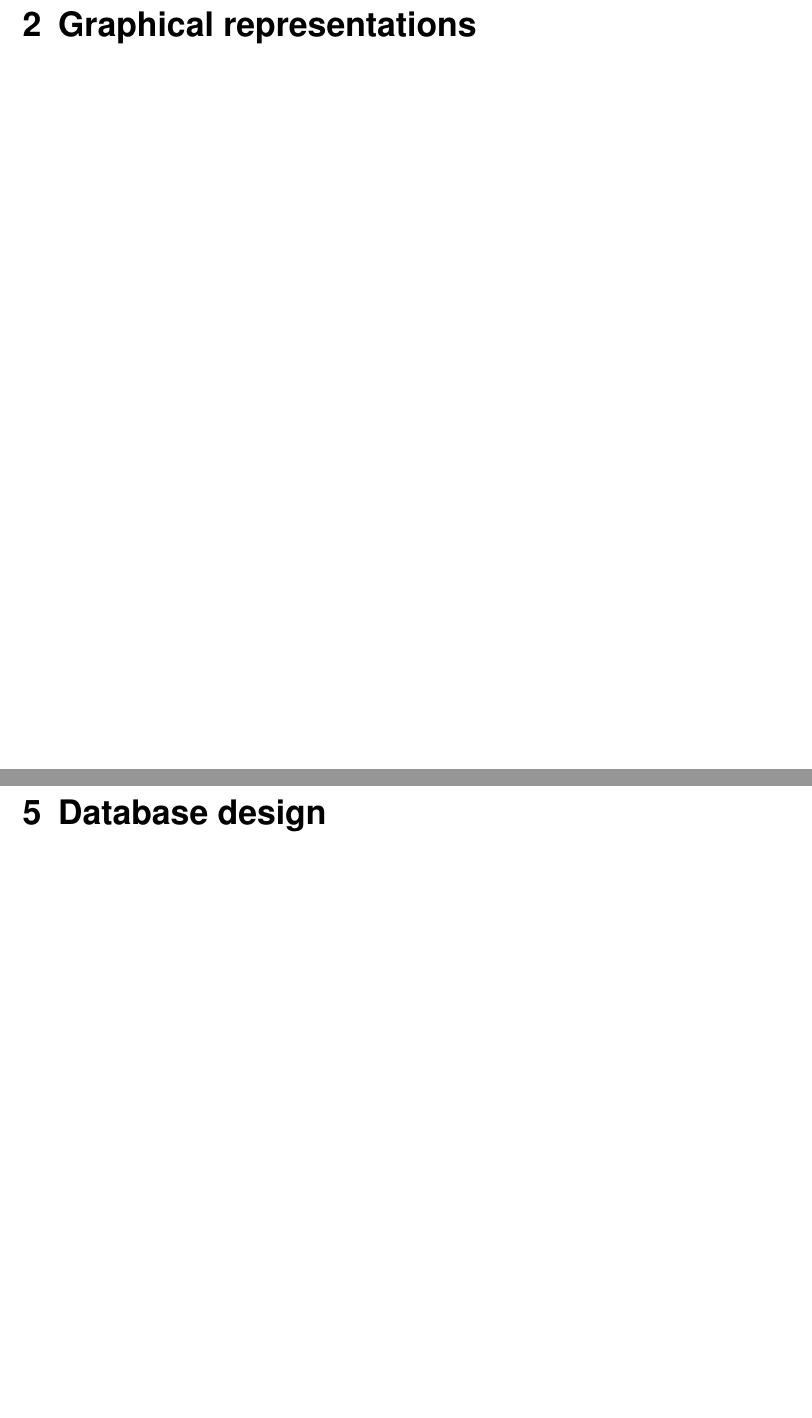
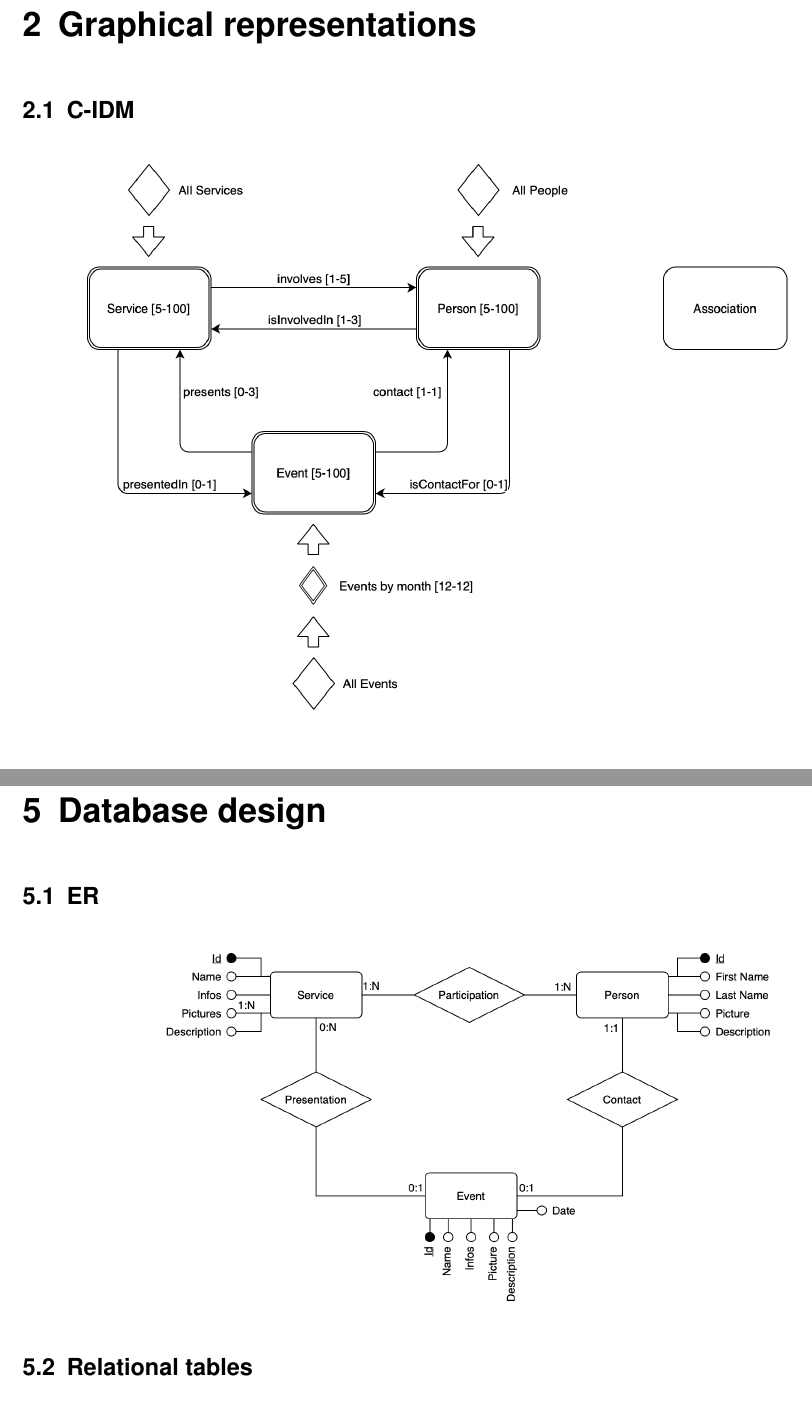
Before and after one commit to Alenichel/CodiglioniDellOglioNichelini-HypermediaProject, a LaTeX document (DesignDocument/DesignDocument.tex): two parts of pages 4 and 7 of 7 before the commit and two parts of pages 4 and 9 of 9 after it, joined at a grey line, cut so that both start at the same text. Compiled offline with pdfLaTeX.

Commit message:
Add some diagrams to DesignDocument.tex

```diff
--- a/DesignDocument/DesignDocument.tex
+++ b/DesignDocument/DesignDocument.tex
@@ -349,3 +349,9 @@ The design document of the project
 
 \chapter{Graphical representations}
 
+\section{C-IDM}
+
+\begin{figure}[H]
+    \centering
+    \includegraphics[width=0.85\linewidth, keepaspectratio]{IDM/C-IDM}
+\end{figure}
@@ -376,5 +406,11 @@ Maria wants to make a donation to support the activities of the time bank. She o
 
 \chapter{Database design}
 
+\section{ER}
 
+\begin{figure}[H]
+    \centering
+    \includegraphics[width=0.85\linewidth, keepaspectratio]{DB/ER}
+\end{figure}
 
+\section{Relational tables}
```
Also changed, not shown: DesignDocument/figures/IDM/P-IDM.png, DesignDocument/DesignDocument.tex (31 more changed lines).
